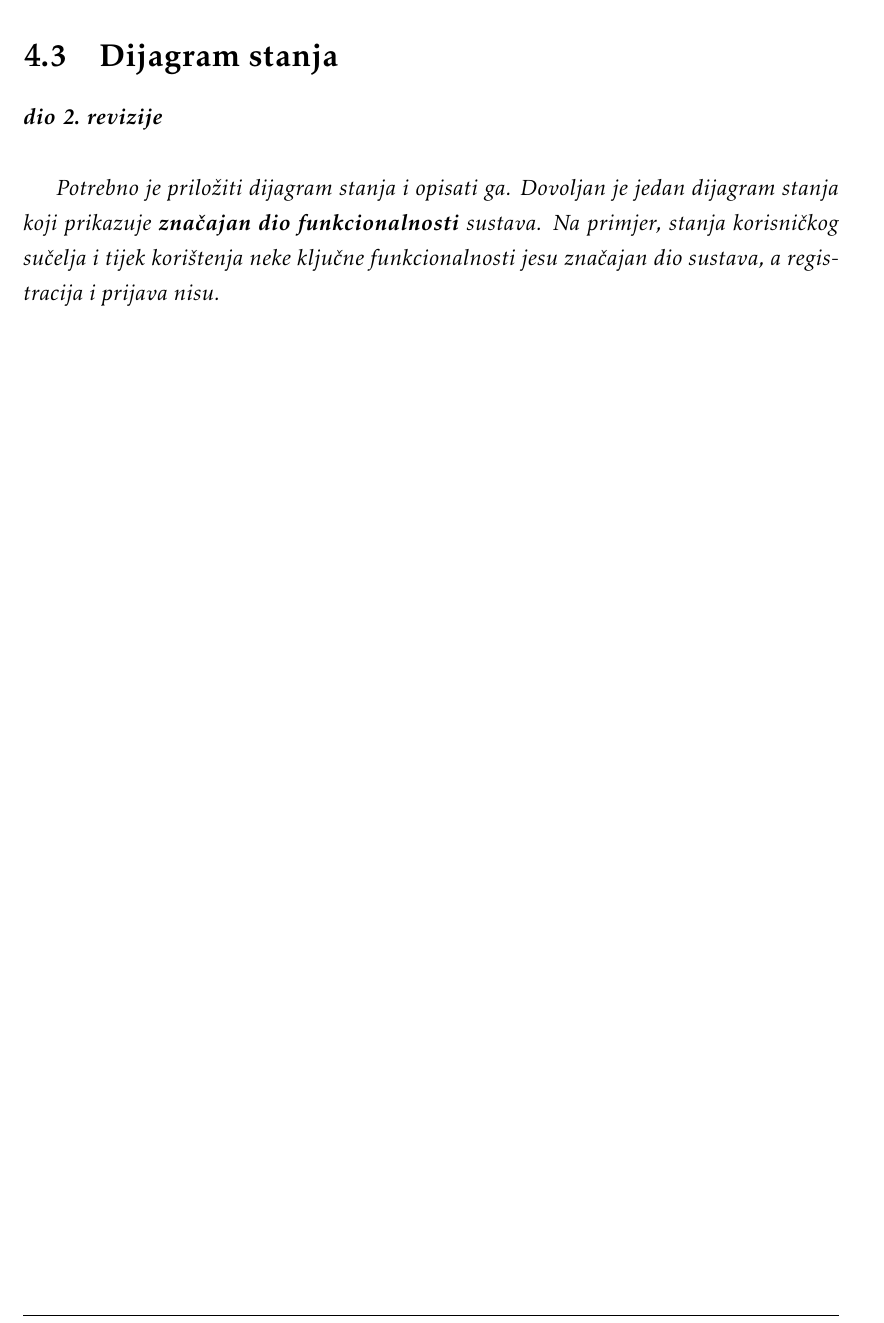
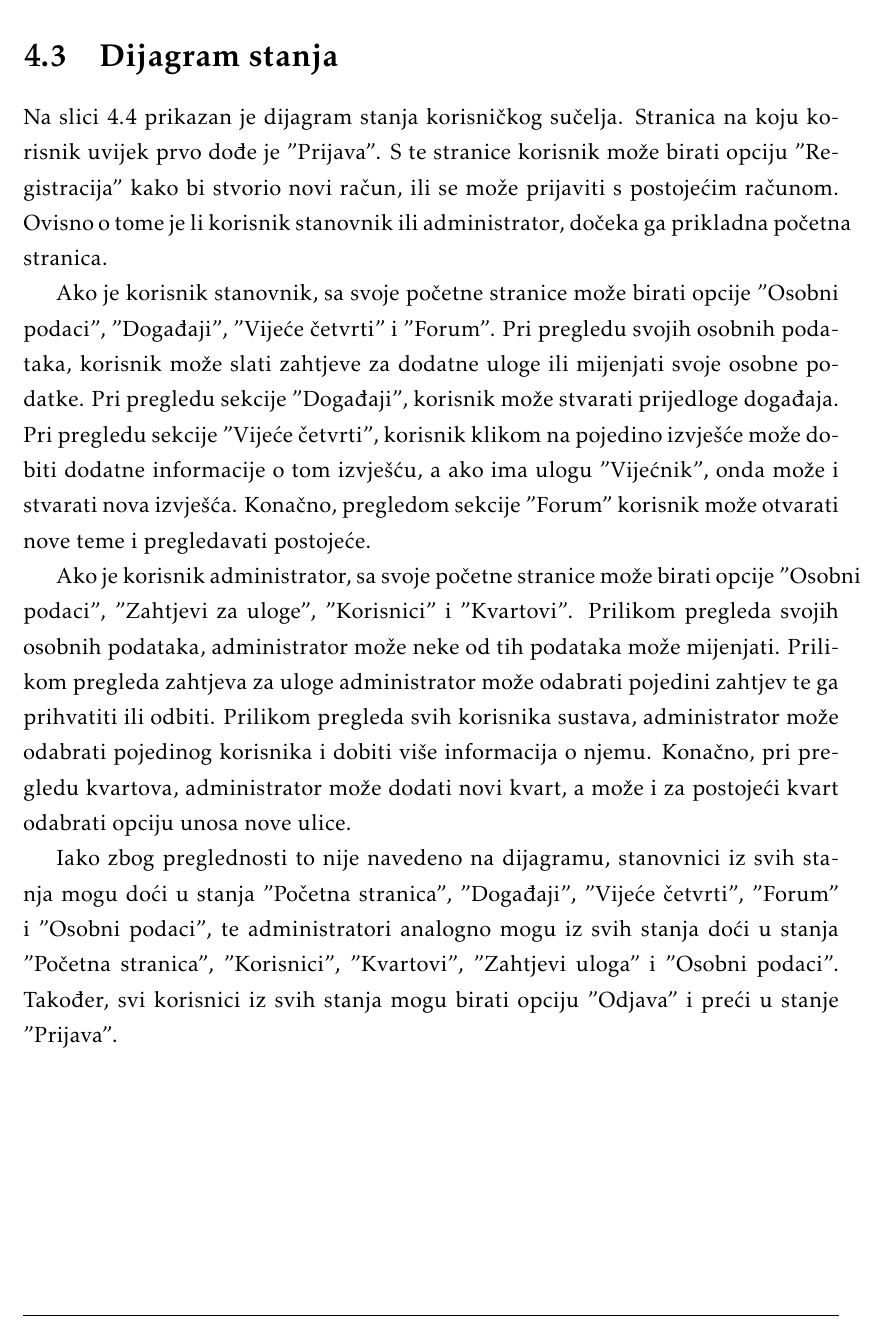
Before and after one commit to danijel-barisic/MojKvart-web-app, a LaTeX document (Dokumentacija/PROGI_ProjektnaDokumentacija.tex, which reads Dokumentacija/Arhitektura.tex): part of page 60 of 76 before the commit and part of page 60 of 77 after it, cut so that both start at the same text. Compiled offline with pdfLaTeX.

Commit message:
dodan dijagram stanja

```diff
--- a/Dokumentacija/Arhitektura.tex
+++ b/Dokumentacija/Arhitektura.tex
@@ -322,7 +322,10 @@ Baza podataka sastoji se od deset entiteta:
 
 		\section{Dijagram stanja}
 
+		Na slici 4.4 prikazan je dijagram stanja korisničkog sučelja. Stranica na koju korisnik uvijek prvo dođe je "Prijava". S te stranice korisnik može birati opciju "Registracija" kako bi stvorio novi račun, ili se može prijaviti s postojećim računom. Ovisno o tome je li korisnik stanovnik ili administrator, dočeka ga prikladna početna stranica.
 
-			\textbf{\textit{dio 2. revizije}}\\
+		Ako je korisnik stanovnik, sa svoje početne stranice može birati opcije "Osobni podaci", "Događaji", "Vijeće četvrti" i "Forum". Pri pregledu svojih osobnih podataka, korisnik može slati zahtjeve za dodatne uloge ili mijenjati svoje osobne podatke. Pri pregledu sekcije "Događaji", korisnik može stvarati prijedloge događaja. Pri pregledu sekcije "Vijeće četvrti", korisnik klikom na pojedino izvješće može dobiti dodatne informacije o tom izvješću, a ako ima ulogu "Vijećnik", onda može i stvarati nova izvješća. Konačno, pregledom sekcije "Forum" korisnik može otvarati nove teme i pregledavati postojeće.
 
-			\textit{Potrebno je priložiti dijagram stanja i opisati ga. Dovoljan je jedan dijagram stanja koji prikazuje \textbf{značajan dio funkcionalnosti} sustava. Na primjer, stanja korisničkog sučelja i tijek korištenja neke ključne funkcionalnosti jesu značajan dio sustava, a registracija i prijava nisu. }
+		Ako je korisnik administrator, sa svoje početne stranice može birati opcije "Osobni podaci", "Zahtjevi za uloge", "Korisnici" i "Kvartovi". Prilikom pregleda svojih osobnih podataka, administrator može neke od tih podataka može mijenjati. Prilikom pregleda zahtjeva za uloge administrator može odabrati pojedini zahtjev te ga prihvatiti ili odbiti. Prilikom pregleda svih korisnika sustava, administrator može odabrati pojedinog korisnika i dobiti više informacija o njemu. Konačno, pri pregledu kvartova, administrator može dodati novi kvart, a može i za postojeći kvart odabrati opciju unosa nove ulice.
+
+		Iako zbog preglednosti to nije navedeno na dijagramu, stanovnici iz svih stanja mogu doći u stanja "Početna stranica", "Događaji", "Vijeće četvrti", "Forum" i "Osobni podaci", te administratori analogno mogu iz svih stanja doći u stanja "Početna stranica", "Korisnici", "Kvartovi", "Zahtjevi uloga" i "Osobni podaci". Također, svi korisnici iz svih stanja mogu birati opciju "Odjava" i preći u stanje "Prijava".
@@ -329,3 +338,4 @@ Baza podataka sastoji se od deset entiteta:
+				\end{figure}
 
 
 			\eject
```
Also changed, not shown: Dokumentacija/Dnevnik_promjena_dokumentacije.tex (+1 -0 lines), Dokumentacija/Implementacija.tex (+1 -1 lines), Dokumentacija/prilozi/14 dijagram stanja.png (added), Dokumentacija/Arhitektura.tex (11 more changed lines).
